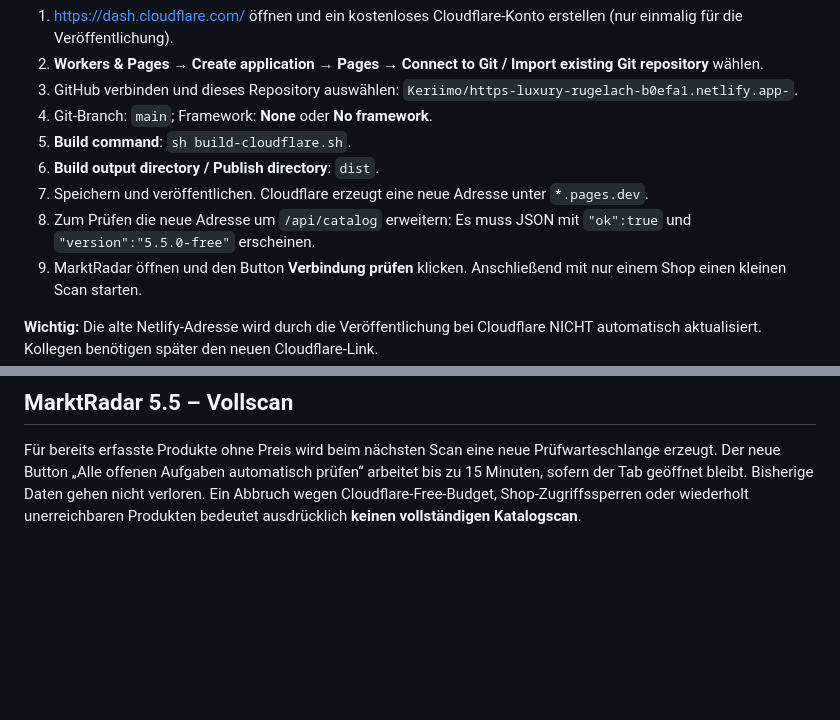
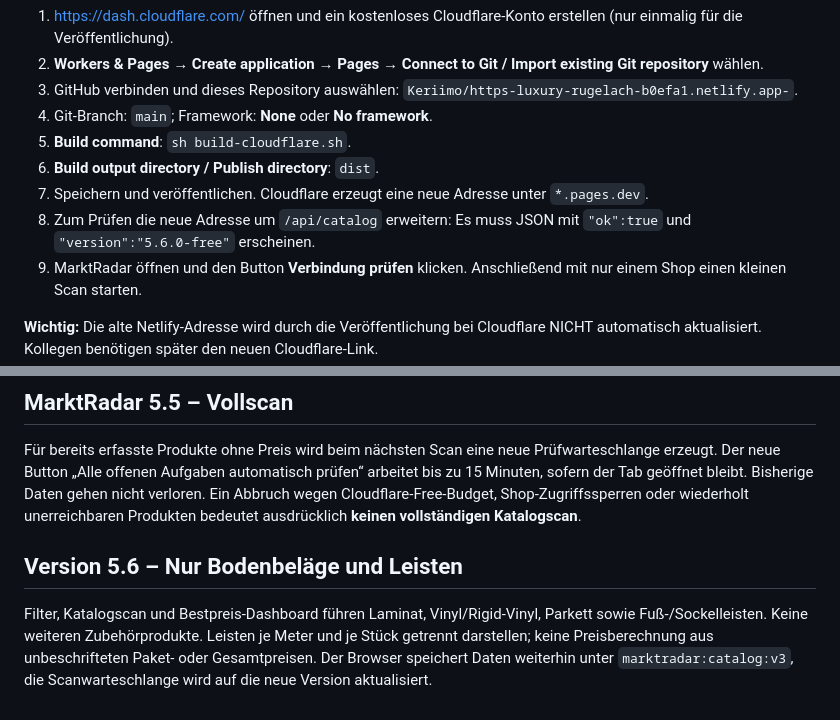
Before and after one commit to Keriimo/https-luxury-rugelach-b0efa1.netlify.app-, a Markdown page: CLOUDFLARE_FREE_SETUP.md, 2 parts joined by grey strips. Drawn GitHub-style; blank space fills up the shorter version.

Commit message:
Update browser-only Cloudflare setup notes for skirting board product category

```diff
--- a/CLOUDFLARE_FREE_SETUP.md
+++ b/CLOUDFLARE_FREE_SETUP.md
@@ -11,7 +11,7 @@
 5. **Build command**: `sh build-cloudflare.sh`.
 6. **Build output directory / Publish directory**: `dist`.
 7. Speichern und veröffentlichen. Cloudflare erzeugt eine neue Adresse unter `*.pages.dev`.
-8. Zum Prüfen die neue Adresse um `/api/catalog` erweitern: Es muss JSON mit `"ok":true` und `"version":"5.5.0-free"` erscheinen.
+8. Zum Prüfen die neue Adresse um `/api/catalog` erweitern: Es muss JSON mit `"ok":true` und `"version":"5.6.0-free"` erscheinen.
 9. MarktRadar öffnen und den Button **Verbindung prüfen** klicken. Anschließend mit nur einem Shop einen kleinen Scan starten.
 
 **Wichtig:** Die alte Netlify-Adresse wird durch die Veröffentlichung bei Cloudflare NICHT automatisch aktualisiert. Kollegen benötigen später den neuen Cloudflare-Link.
@@ -77,3 +77,7 @@ Beim erneuten Scan werden ältere Scan-Warteschlangen aktualisiert. Gespeicherte
 ## MarktRadar 5.5 – Vollscan
 
 Für bereits erfasste Produkte ohne Preis wird beim nächsten Scan eine neue Prüfwarteschlange erzeugt. Der neue Button „Alle offenen Aufgaben automatisch prüfen“ arbeitet bis zu 15 Minuten, sofern der Tab geöffnet bleibt. Bisherige Daten gehen nicht verloren. Ein Abbruch wegen Cloudflare-Free-Budget, Shop-Zugriffssperren oder wiederholt unerreichbaren Produkten bedeutet ausdrücklich **keinen vollständigen Katalogscan**.
+
+## Version 5.6 – Nur Bodenbeläge und Leisten
+
+Filter, Katalogscan und Bestpreis-Dashboard führen Laminat, Vinyl/Rigid-Vinyl, Parkett sowie Fuß-/Sockelleisten. Keine weiteren Zubehörprodukte. Leisten je Meter und je Stück getrennt darstellen; keine Preisberechnung aus unbeschrifteten Paket- oder Gesamtpreisen. Der Browser speichert Daten weiterhin unter `marktradar:catalog:v3`, die Scanwarteschlange wird auf die neue Version aktualisiert.
```
